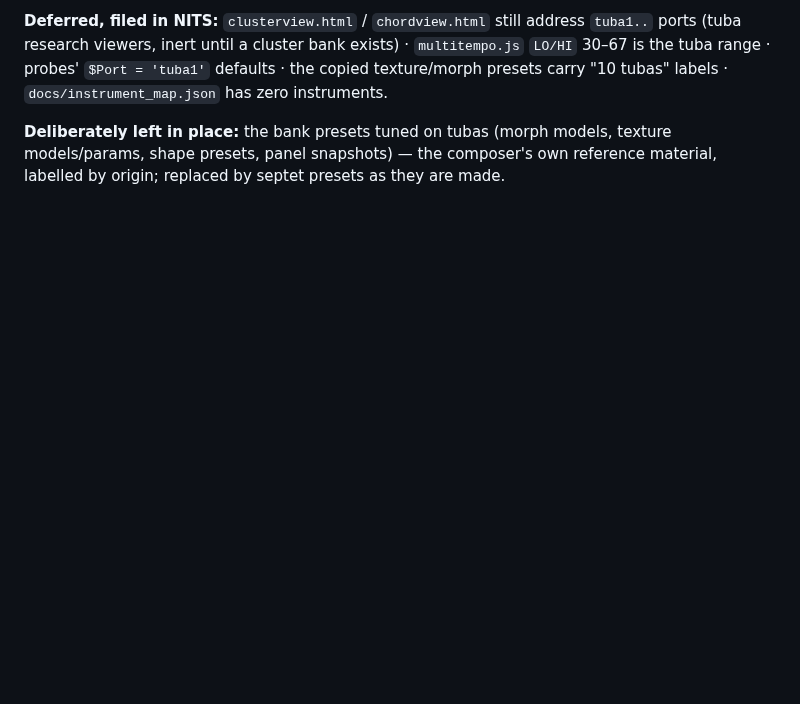
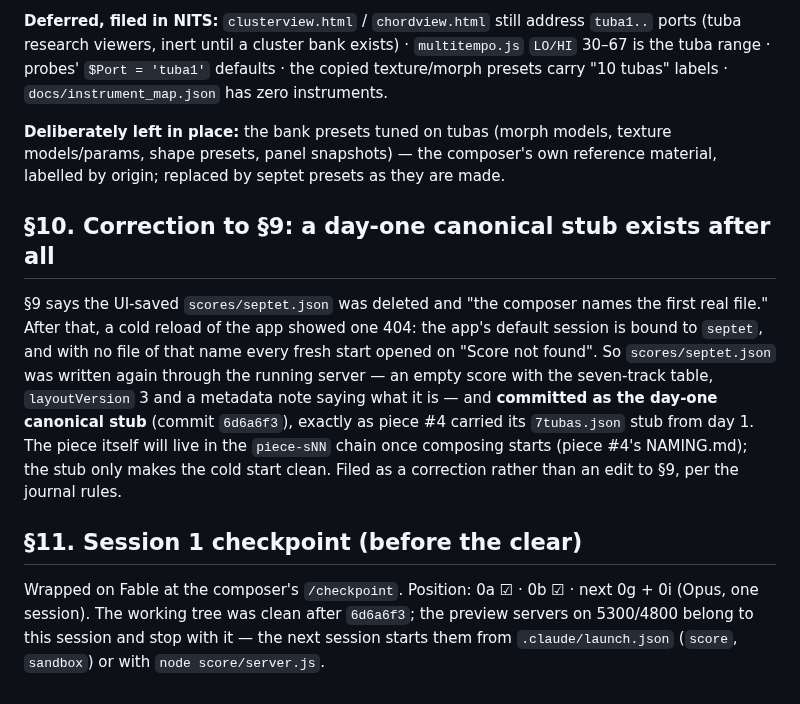
Before and after one commit to elosine/septet_2026, a Markdown page: docs/RUNNING_LOG.md, the part around the change. Drawn GitHub-style; blank space fills up the shorter version.

```diff
--- a/docs/RUNNING_LOG.md
+++ b/docs/RUNNING_LOG.md
@@ -287,3 +287,22 @@ presets carry "10 tubas" labels · `docs/instrument_map.json` has zero instrumen
 **Deliberately left in place:** the bank presets tuned on tubas (morph models, texture
 models/params, shape presets, panel snapshots) — the composer's own reference material,
 labelled by origin; replaced by septet presets as they are made.
+
+## §10. Correction to §9: a day-one canonical stub exists after all
+
+§9 says the UI-saved `scores/septet.json` was deleted and "the composer names the first
+real file." After that, a cold reload of the app showed one 404: the app's default session
+is bound to `septet`, and with no file of that name every fresh start opened on "Score not
+found". So `scores/septet.json` was written again through the running server — an empty
+score with the seven-track table, `layoutVersion` 3 and a metadata note saying what it is —
+and **committed as the day-one canonical stub** (commit `6d6a6f3`), exactly as piece #4
+carried its `7tubas.json` stub from day 1. The piece itself will live in the `piece-sNN`
+chain once composing starts (piece #4's NAMING.md); the stub only makes the cold start
+clean. Filed as a correction rather than an edit to §9, per the journal rules.
+
+## §11. Session 1 checkpoint (before the clear)
+
+Wrapped on Fable at the composer's `/checkpoint`. Position: 0a ☑ · 0b ☑ · next 0g + 0i
+(Opus, one session). The working tree was clean after `6d6a6f3`; the preview servers on
+5300/4800 belong to this session and stop with it — the next session starts them from
+`.claude/launch.json` (`score`, `sandbox`) or with `node score/server.js`.
```
Also changed, not shown: docs/PROJECT_JOURNAL.md (+37 -1 lines).
